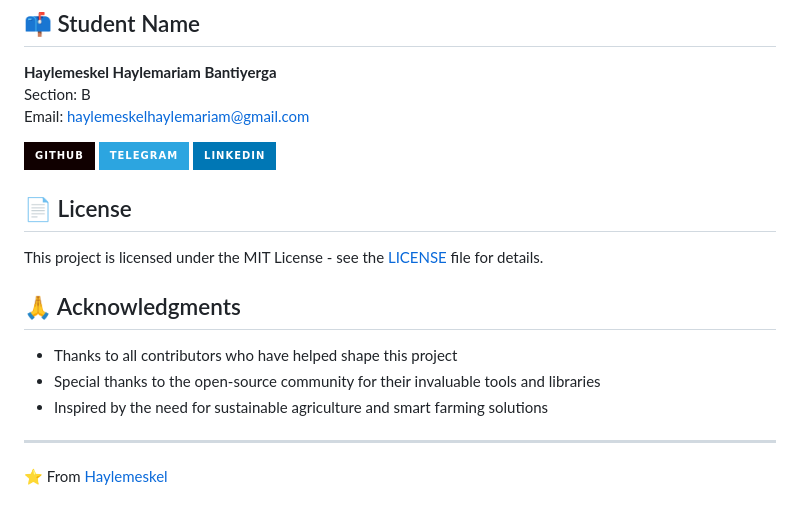
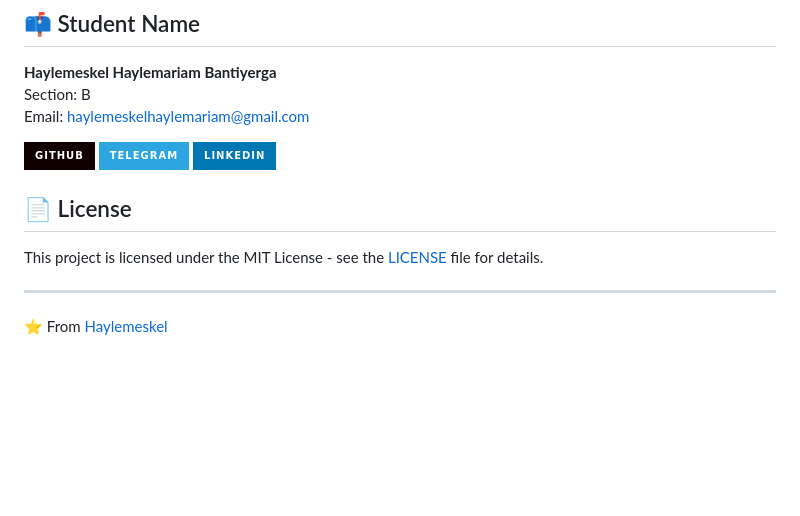
Before and after one commit to Hayle-HB/cropRecommendationSystem, a Markdown page: ReadMe.md, the part around one of its changes. GitHub-like rendering; badges without logos; blank space fills up the shorter version.

```diff
--- a/ReadMe.md
+++ b/ReadMe.md
@@ -121,11 +121,5 @@ Email: [haylemeskelhaylemariam@gmail.com](mailto:haylemeskelhaylemariam@gmail.co
 
 This project is licensed under the MIT License - see the [LICENSE](LICENSE) file for details.
 
-## 🙏 Acknowledgments
-
-- Thanks to all contributors who have helped shape this project
-- Special thanks to the open-source community for their invaluable tools and libraries
-- Inspired by the need for sustainable agriculture and smart farming solutions
-
 ---
 
```
Also changed, not shown: other parts of ReadMe.md (+4 -4 lines).
